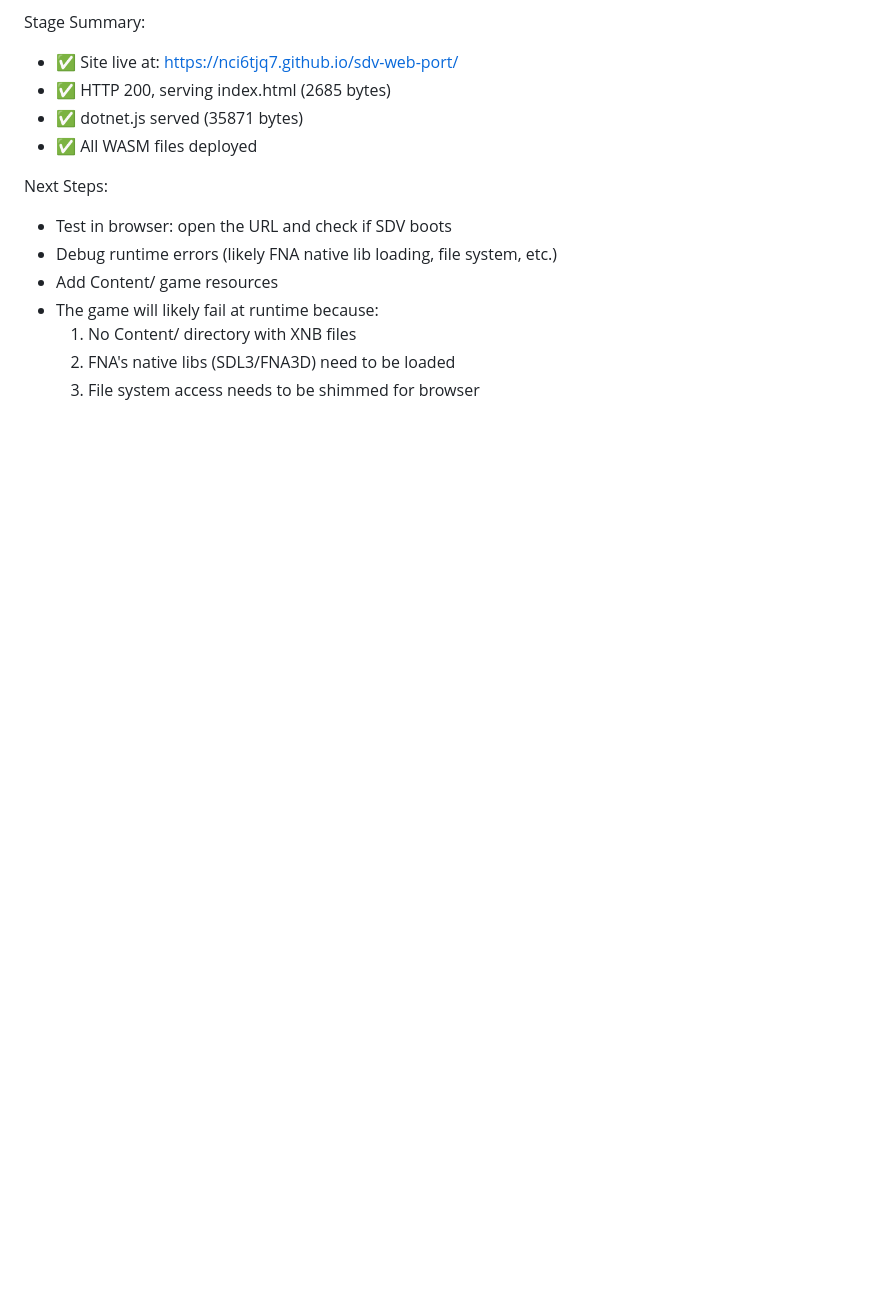
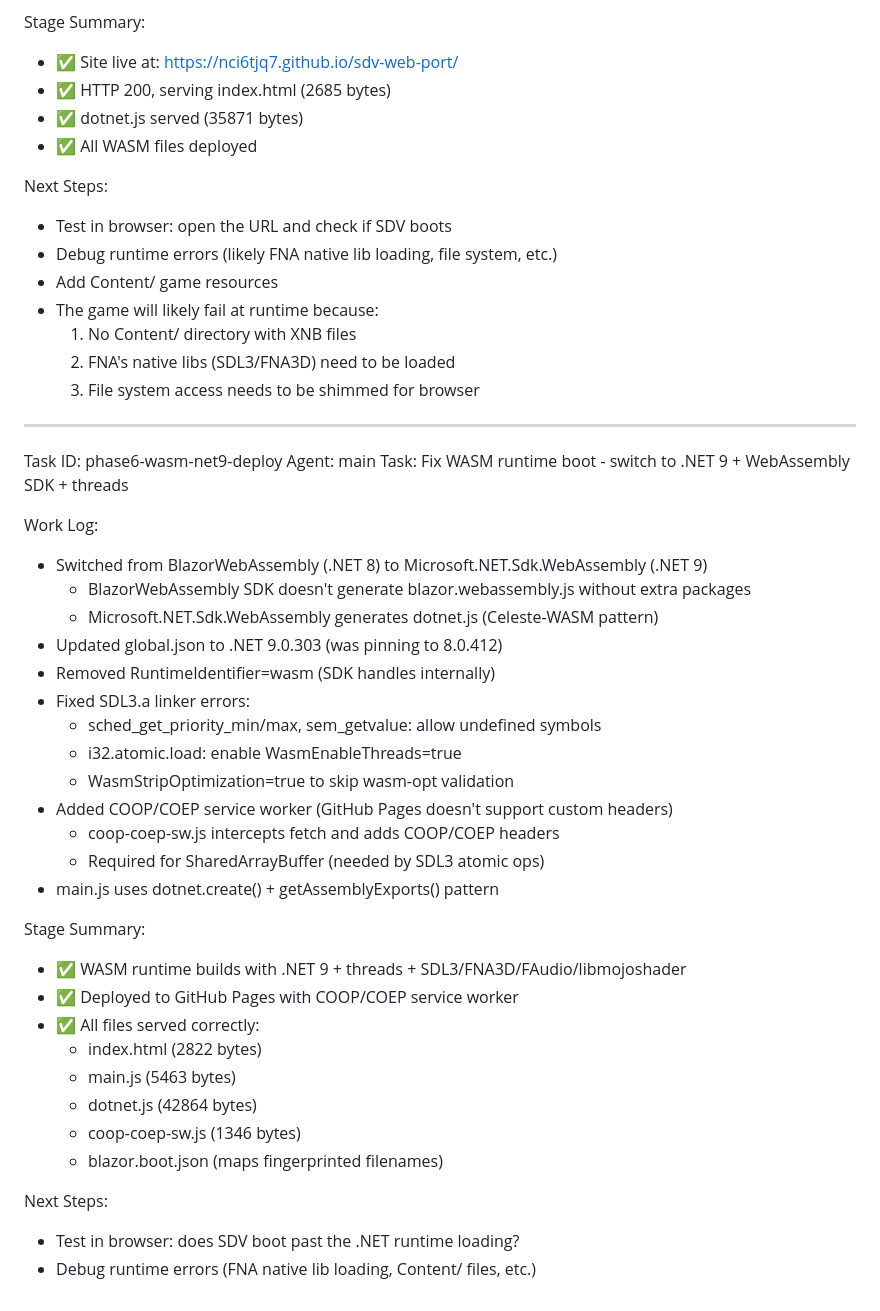
Before and after one commit to nci6tjq7/sdv-web-port, a Markdown page: worklog.md, the part around the change. GitHub-like rendering; blank space fills up the shorter version.

Commit message:
f9f73c55-6970-422e-a0d6-9e53ece30c06

```diff
--- a/worklog.md
+++ b/worklog.md
@@ -1516,3 +1516,37 @@ Next Steps:
   1. No Content/ directory with XNB files
   2. FNA's native libs (SDL3/FNA3D) need to be loaded
   3. File system access needs to be shimmed for browser
+
+---
+Task ID: phase6-wasm-net9-deploy
+Agent: main
+Task: Fix WASM runtime boot - switch to .NET 9 + WebAssembly SDK + threads
+
+Work Log:
+- Switched from BlazorWebAssembly (.NET 8) to Microsoft.NET.Sdk.WebAssembly (.NET 9)
+  - BlazorWebAssembly SDK doesn't generate blazor.webassembly.js without extra packages
+  - Microsoft.NET.Sdk.WebAssembly generates dotnet.js (Celeste-WASM pattern)
+- Updated global.json to .NET 9.0.303 (was pinning to 8.0.412)
+- Removed RuntimeIdentifier=wasm (SDK handles internally)
+- Fixed SDL3.a linker errors:
+  - sched_get_priority_min/max, sem_getvalue: allow undefined symbols
+  - i32.atomic.load: enable WasmEnableThreads=true
+  - WasmStripOptimization=true to skip wasm-opt validation
+- Added COOP/COEP service worker (GitHub Pages doesn't support custom headers)
+  - coop-coep-sw.js intercepts fetch and adds COOP/COEP headers
+  - Required for SharedArrayBuffer (needed by SDL3 atomic ops)
+- main.js uses dotnet.create() + getAssemblyExports() pattern
+
+Stage Summary:
+- ✅ WASM runtime builds with .NET 9 + threads + SDL3/FNA3D/FAudio/libmojoshader
+- ✅ Deployed to GitHub Pages with COOP/COEP service worker
+- ✅ All files served correctly:
+  - index.html (2822 bytes)
+  - main.js (5463 bytes)
+  - dotnet.js (42864 bytes)
+  - coop-coep-sw.js (1346 bytes)
+  - blazor.boot.json (maps fingerprinted filenames)
+
+Next Steps:
+- Test in browser: does SDV boot past the .NET runtime loading?
+- Debug runtime errors (FNA native lib loading, Content/ files, etc.)
```
